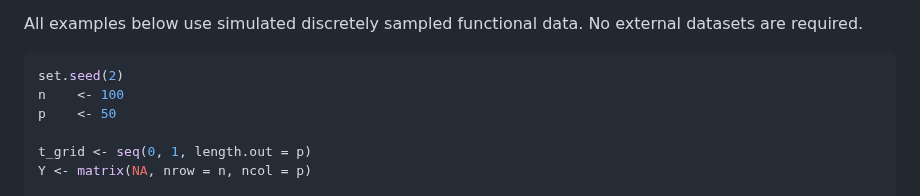
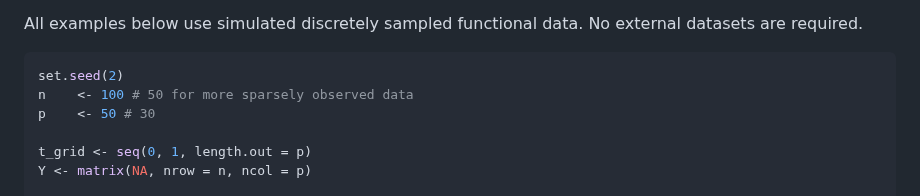
Before and after one commit to ioanniskalogridis/Robust-Functional-Location-Estimation, a Markdown page: README.md, the part around the change. Drawn GitHub-style.

````diff
--- a/README.md
+++ b/README.md
@@ -29,8 +29,8 @@ All examples below use simulated discretely sampled functional data. No external
 
 ```r
 set.seed(2)
-n    <- 100
-p    <- 50
+n    <- 100 # 50 for more sparsely observed data
+p    <- 50 # 30
 
 t_grid <- seq(0, 1, length.out = p)
 Y <- matrix(NA, nrow = n, ncol = p)
````
